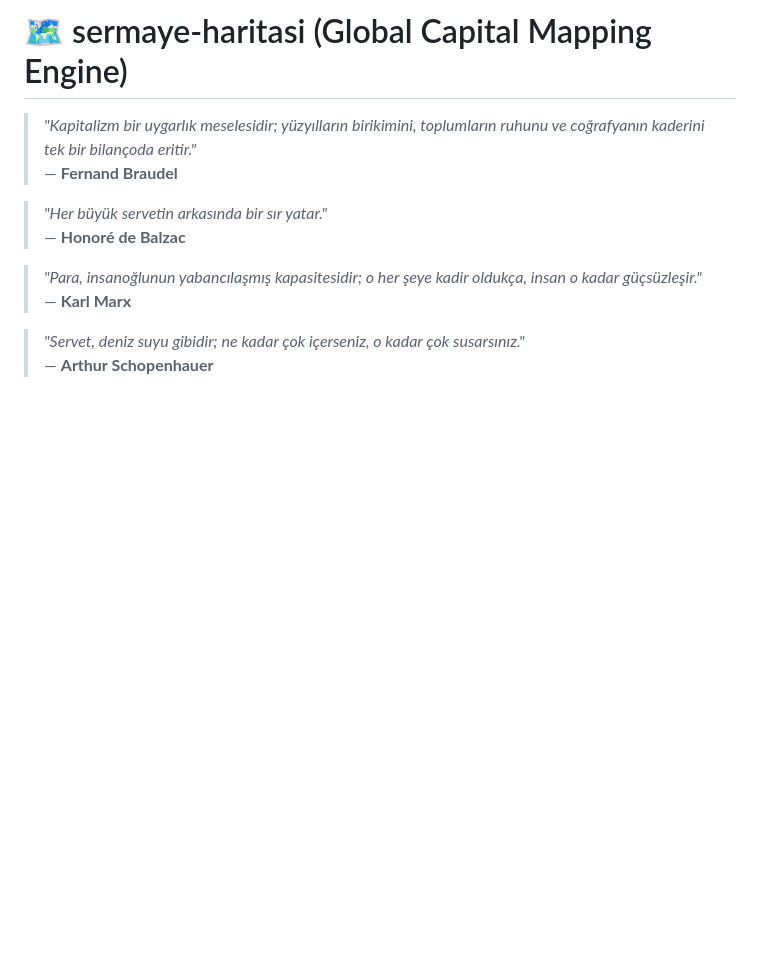
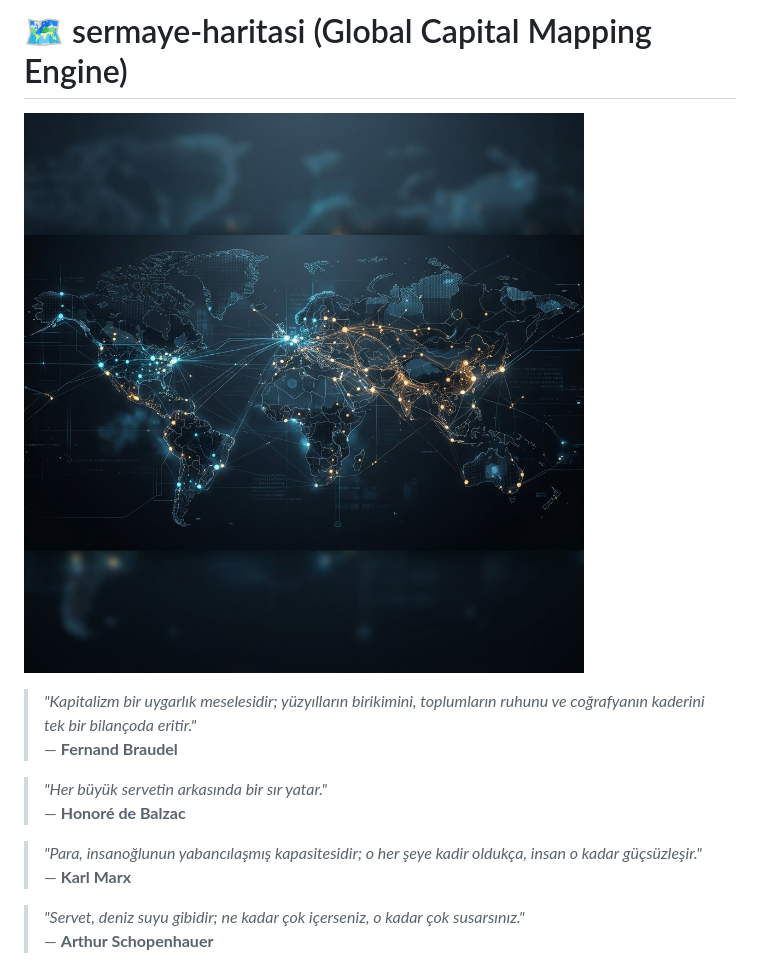
Before and after one commit to arch-yunus/sermaye-haritasi, a Markdown page: README.md, the part around the change. Drawn GitHub-style; pictures changed too: assets/banner.png (added); blank space fills up the shorter version.

Commit message:
Add sleek abstract dark-themed banner image

```diff
--- a/README.md
+++ b/README.md
@@ -1,4 +1,6 @@
 # 🗺️ sermaye-haritasi (Global Capital Mapping Engine)
+
+![Sermaye Haritası Banner](assets/banner.png)
 
 > *"Kapitalizm bir uygarlık meselesidir; yüzyılların birikimini, toplumların ruhunu ve coğrafyanın kaderini tek bir bilançoda eritir."*
 > — **Fernand Braudel**
```
